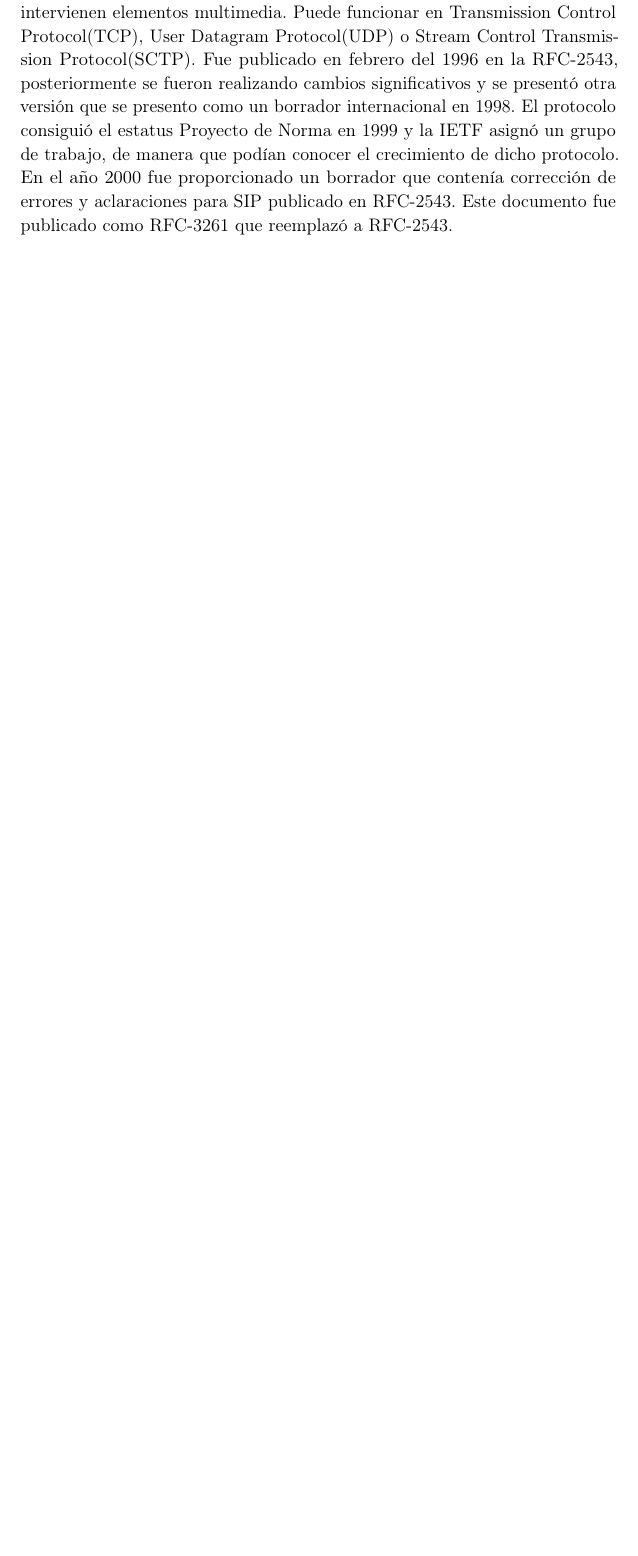
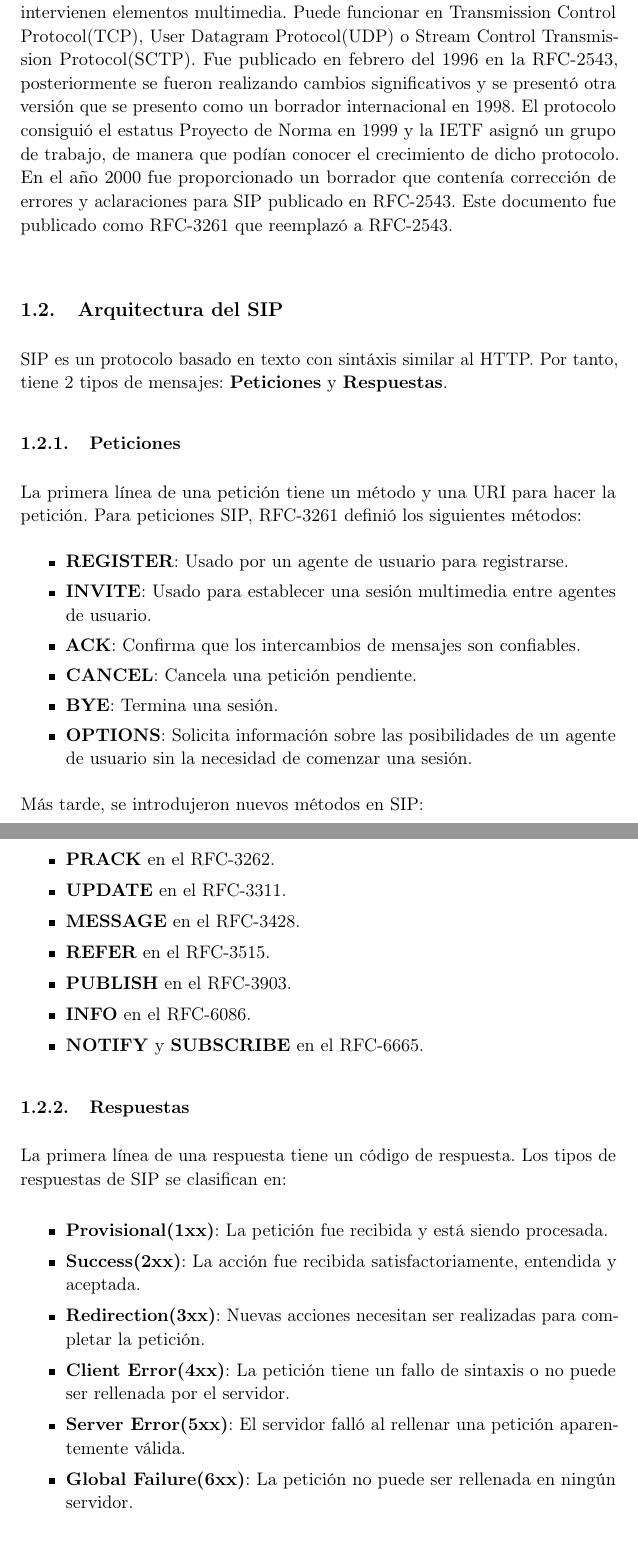
Before and after one commit to oxcar103/Protocolo-SIP-y-VoIP, a LaTeX document (entrega.tex): part of page 2 of 4 before the commit and two parts of pages 2 and 3 of 5 after it, the two joined at a grey line, cut so that both start at the same text, the shorter picture padded with empty space. Compiled offline with pdfLaTeX.

Commit message:
Arquitectura del SIP

```diff
--- a/entrega.tex
+++ b/entrega.tex
@@ -129,6 +129,38 @@ SIP y VoIP} % Subtitle
 	\subsection{Historia}
 	SIP o Protocolo de Inicio de Sesiones es un protocolo desarrollado por el IETF MMUSIC Working Group con la intención de ser el estándar para la iniciación, modificación y finalización de sesiones interactivas de usuario donde intervienen elementos multimedia. Puede funcionar en Transmission Control Protocol(TCP), User Datagram Protocol(UDP) o Stream Control Transmission Protocol(SCTP). Fue publicado en febrero del 1996 en la \RFC{2543}, posteriormente se fueron realizando cambios significativos y se presentó otra versión que se presento como un borrador internacional en 1998. El protocolo consiguió el estatus Proyecto de Norma en 1999 y la IETF asignó un grupo de trabajo, de manera que podían conocer el crecimiento de dicho protocolo. En el año 2000 fue proporcionado un borrador que contenía corrección de errores y aclaraciones para SIP publicado en \RFC{2543}. Este documento fue publicado como \RFC{3261} que reemplazó a \RFC{2543}.\\
 
+	\subsection{Arquitectura del SIP}
+	SIP es un protocolo basado en texto con sintáxis similar al HTTP. Por tanto, tiene 2 tipos de mensajes: \textbf{Peticiones} y \textbf{Respuestas}.
+		\subsubsection{Peticiones}
+		La primera línea de una petición tiene un método y una URI para hacer la petición. Para peticiones SIP, \RFC{3261} definió los siguientes métodos:
+		\begin{itemize}
+			\item \textbf{REGISTER}: Usado por un agente de usuario para registrarse.
+			\item \textbf{INVITE}: Usado para establecer una sesión multimedia entre agentes de usuario.
+			\item \textbf{ACK}: Confirma que los intercambios de mensajes son confiables.
+			\item \textbf{CANCEL}: Cancela una petición pendiente.
+			\item \textbf{BYE}: Termina una sesión.
+			\item \textbf{OPTIONS}: Solicita información sobre las posibilidades de un agente de usuario sin la necesidad de comenzar una sesión.
+		\end{itemize}
+		Más tarde, se introdujeron nuevos métodos en SIP:
+		\begin{itemize}
+			\item \textbf{PRACK} en el \RFC{3262}.
+			\item \textbf{UPDATE} en el \RFC{3311}.
+			\item \textbf{MESSAGE} en el \RFC{3428}.
+			\item \textbf{REFER} en el \RFC{3515}.
+			\item \textbf{PUBLISH} en el \RFC{3903}.
+			\item \textbf{INFO} en el \RFC{6086}.
+			\item \textbf{NOTIFY} y \textbf{SUBSCRIBE} en el \RFC{6665}.
+		\end{itemize}
+		\subsubsection{Respuestas}
+		La primera línea de una respuesta tiene un código de respuesta. Los tipos de respuestas de SIP se clasifican en:
+		\begin{itemize}
+			\item \textbf{Provisional(1xx)}: La petición fue recibida y está siendo  procesada.
+			\item \textbf{Success(2xx)}: La acción fue recibida satisfactoriamente, entendida y aceptada.
+			\item \textbf{Redirection(3xx)}: Nuevas acciones necesitan ser realizadas para completar la petición.
+			\item \textbf{Client Error(4xx)}: La petición tiene un fallo de sintaxis o no puede ser rellenada por el servidor.
+			\item \textbf{Server Error(5xx)}: El servidor falló al rellenar una petición aparentemente válida.
+			\item \textbf{Global Failure(6xx)}: La petición no puede ser rellenada en ningún servidor.
+		\end{itemize}
 	\subsection{Aplicaciones del SIP}
 		SIP define una arquitectura de señalización y control ampliamente para llamadas de voz y vídeo sobre Internet Protocol(VoIP). También puede ser usado para crear, modificar y terminar sesiones de streaming.\\
 		OpenWengo, software libre de telefonía, y Gizmo Project, en software propietario, han implementado SIP en sus clientes y servicios. Ambos programas usan SIP para aceptar las llamadas de un cliente a otro.\\
```
